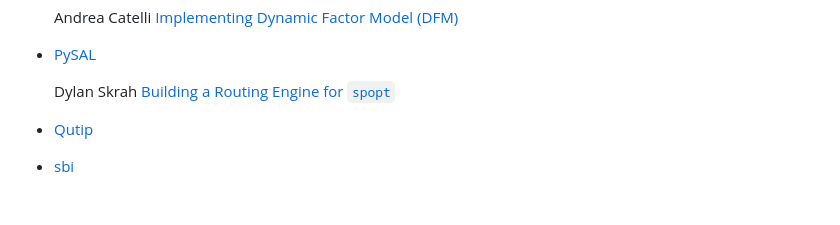
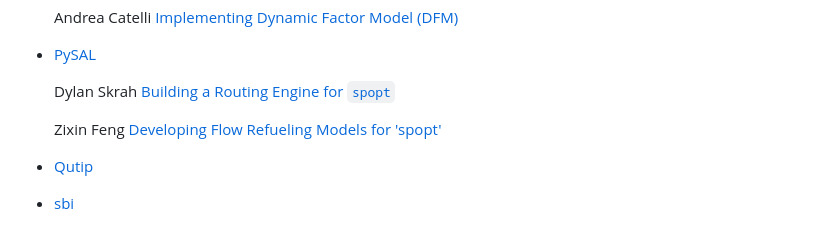
Before and after one commit to numfocus/gsoc, a Markdown page: 2025/blogs.md, the part around the change. Drawn GitHub-style; blank space fills up the shorter version.

Commit message:
Add blog links for GSoC 2025 projects Zixin Feng

```diff
--- a/2025/blogs.md
+++ b/2025/blogs.md
@@ -54,6 +54,9 @@ This page is for the contributor blogs of NumFOCUS, Google Summer of Code 2025.
 - [PySAL](https://github.com/pysal/pysal/wiki/Google-Summer-of-Code-2025)
 
     Dylan Skrah [Building a Routing Engine for `spopt`](https://fiendskrah.github.io/gsoc-2025-blog/)
+
+    Zixin Feng [Developing Flow Refueling Models for 'spopt'](https://fengzixin0617.github.io/gsoc2025/)
+
 - [Qutip](https://github.com/qutip/qutip/wiki//Google-Summer-of-Code-2025)
 - [sbi](https://github.com/sbi-dev/sbi/wiki/GSoC_2025_Projects)
 
```
